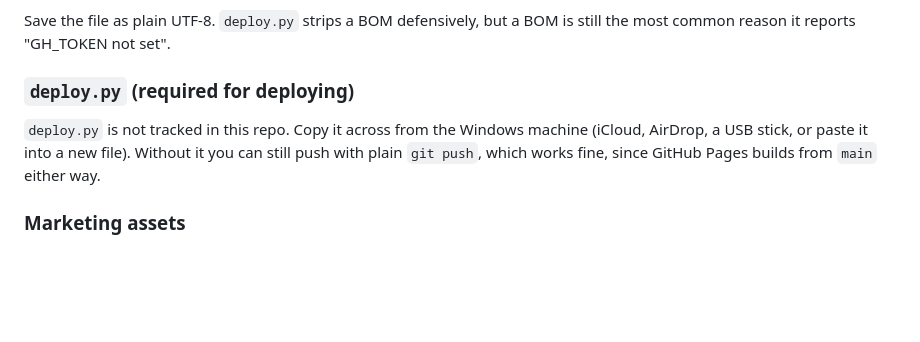
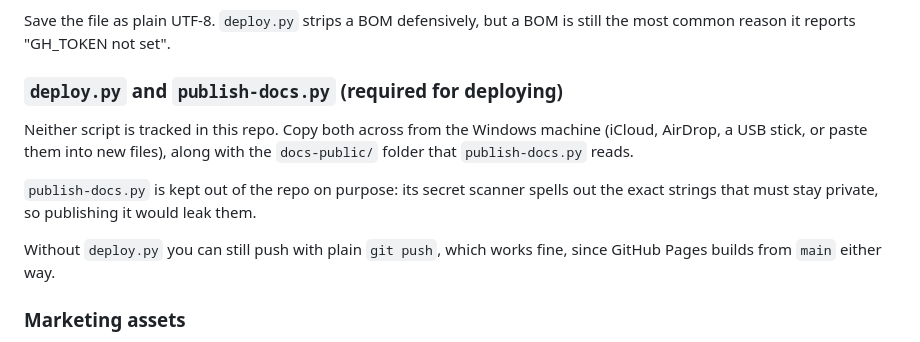
Before and after one commit to jakeyoung1995/wow-class-quiz, a Markdown page: MAC-SETUP.md, the part around the change. Rendered like a GitHub page; blank space fills up the shorter version.

```diff
--- a/MAC-SETUP.md
+++ b/MAC-SETUP.md
@@ -53,12 +53,17 @@ revoke either machine independently. Second token is the better habit.
 Save the file as plain UTF-8. `deploy.py` strips a BOM defensively, but a BOM is
 still the most common reason it reports "GH_TOKEN not set".
 
-### `deploy.py` (required for deploying)
+### `deploy.py` and `publish-docs.py` (required for deploying)
 
-`deploy.py` is not tracked in this repo. Copy it across from the Windows machine
-(iCloud, AirDrop, a USB stick, or paste it into a new file). Without it you can
-still push with plain `git push`, which works fine, since GitHub Pages builds
-from `main` either way.
+Neither script is tracked in this repo. Copy both across from the Windows
+machine (iCloud, AirDrop, a USB stick, or paste them into new files), along with
+the `docs-public/` folder that `publish-docs.py` reads.
+
+`publish-docs.py` is kept out of the repo on purpose: its secret scanner spells
+out the exact strings that must stay private, so publishing it would leak them.
+
+Without `deploy.py` you can still push with plain `git push`, which works fine,
+since GitHub Pages builds from `main` either way.
 
 ### Marketing assets
 
```
